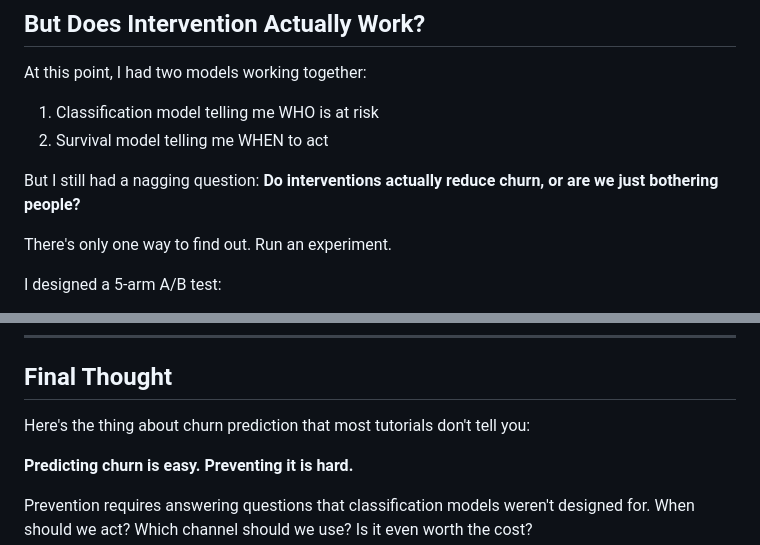
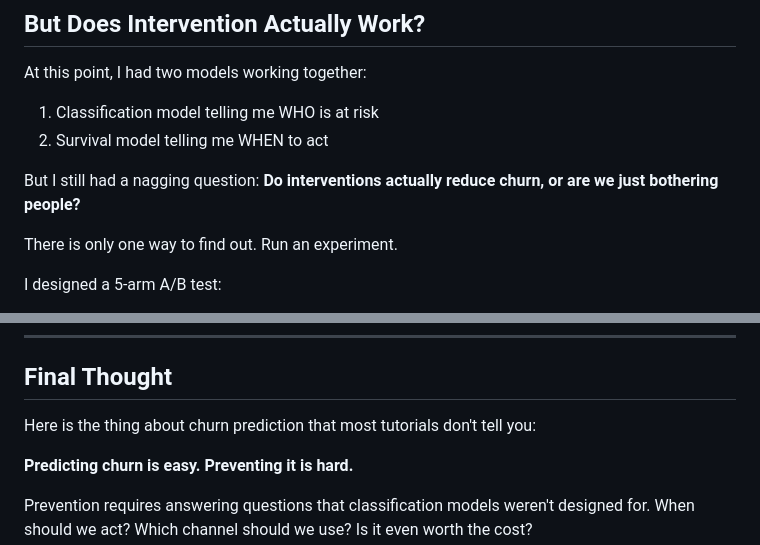
Before and after one commit to Iblouse/Proactive-churn-prevention, a Markdown page: blog_medium.md, 2 parts joined by grey strips. Drawn GitHub-style.

```diff
--- a/blog_medium.md
+++ b/blog_medium.md
@@ -109,7 +109,7 @@ At this point, I had two models working together:
 
 But I still had a nagging question: **Do interventions actually reduce churn, or are we just bothering people?**
 
-There's only one way to find out. Run an experiment.
+There is only one way to find out. Run an experiment.
 
 I designed a 5-arm A/B test:
 - **Control**: No intervention (the baseline)
@@ -208,7 +208,7 @@ What matters is:
 
 ## Final Thought
 
-Here's the thing about churn prediction that most tutorials don't tell you:
+Here is the thing about churn prediction that most tutorials don't tell you:
 
 **Predicting churn is easy. Preventing it is hard.**
 
```
Also changed, not shown: other parts of blog_medium.md (+11 -11 lines).
